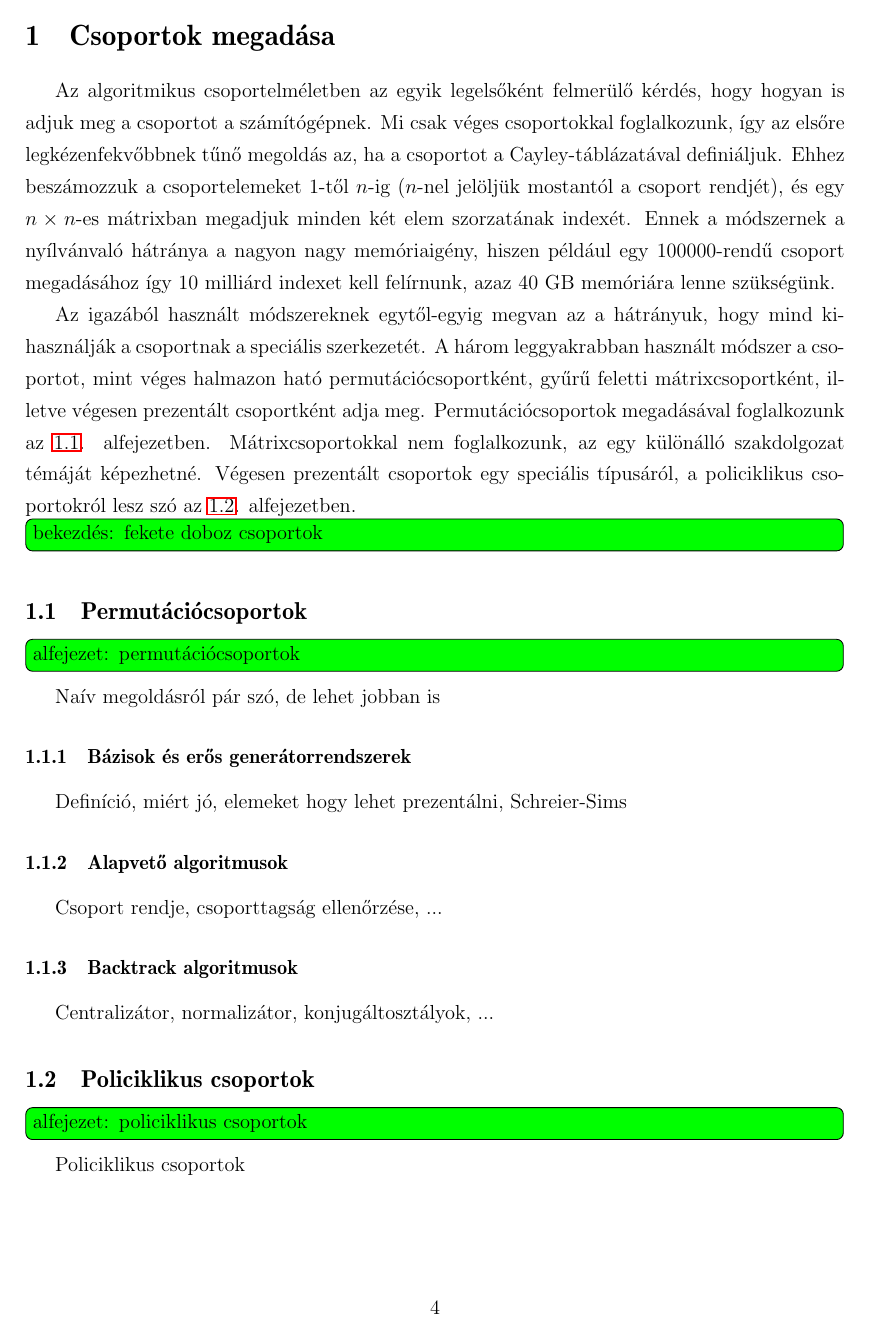
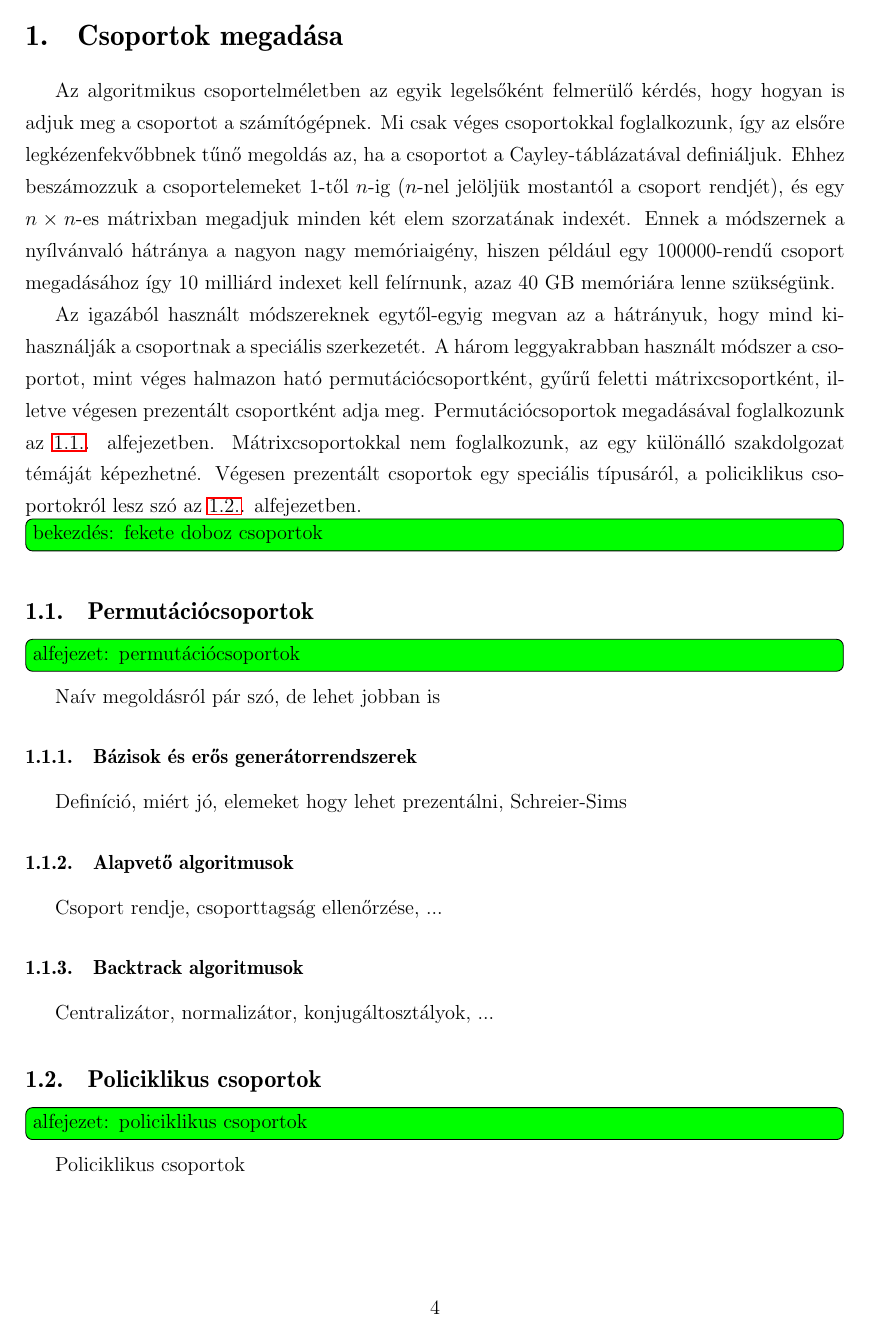
Before and after one commit to ngg/groupext, a LaTeX thesis (thesis/szakdoli.tex): page 4 of 11. Compiled offline with LaTeX, dvips and Ghostscript.

Commit message:
thesis: better equation numbering
git-svn-id: http://groupext.googlecode.com/svn/trunk@28 fda7ef6f-4cb4-7828-2ba4-fdeeaeeecda9

```diff
--- a/thesis/szakdoli.tex
+++ b/thesis/szakdoli.tex
@@ -13,12 +13,12 @@
 \usepackage[ps2pdf]{hyperref}
 \linespread{1.3}
 
-\renewcommand\thesection{\arabic{section}}
-\renewcommand\thesubsection{\arabic{section}.\arabic{subsection}}
-\renewcommand\thesubsubsection{\arabic{section}.\arabic{subsection}.\arabic{subsubsection}}
 \setcounter{secnumdepth}{3}
-
+\renewcommand\thesection{\arabic{section}.}
+\renewcommand\thesubsection{\thesection\arabic{subsection}.}
+\renewcommand\thesubsubsection{\thesubsection\arabic{subsubsection}.}
 \numberwithin{equation}{subsection}
+\renewcommand\theequation{\thesubsection\arabic{equation}}
 
 \begin{document}
 
```
